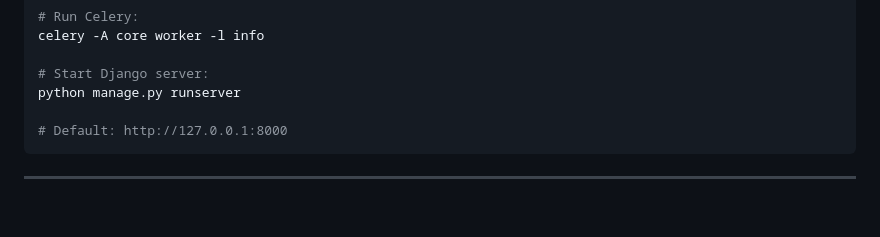
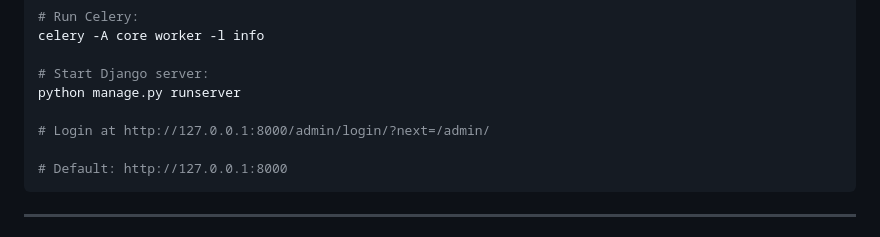
Before and after one commit to armiinEX/TrelloProject, a Markdown page: README.md, the part around the change. GitHub-like rendering; blank space fills up the shorter version.

Commit message:
docs: add login URL to README for easier access to admin panel

````diff
--- a/README.md
+++ b/README.md
@@ -73,6 +73,8 @@ celery -A core worker -l info
 
 # Start Django server:
 python manage.py runserver
+
+# Login at http://127.0.0.1:8000/admin/login/?next=/admin/
 
 # Default: http://127.0.0.1:8000
 ```
````
